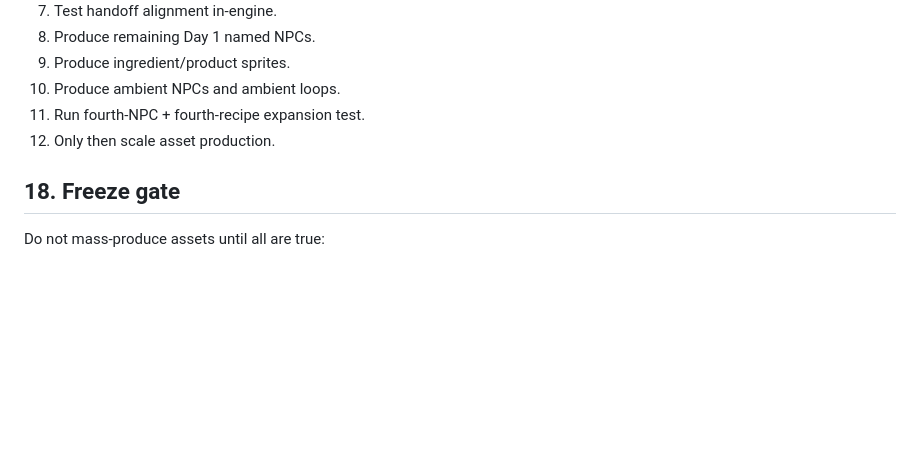
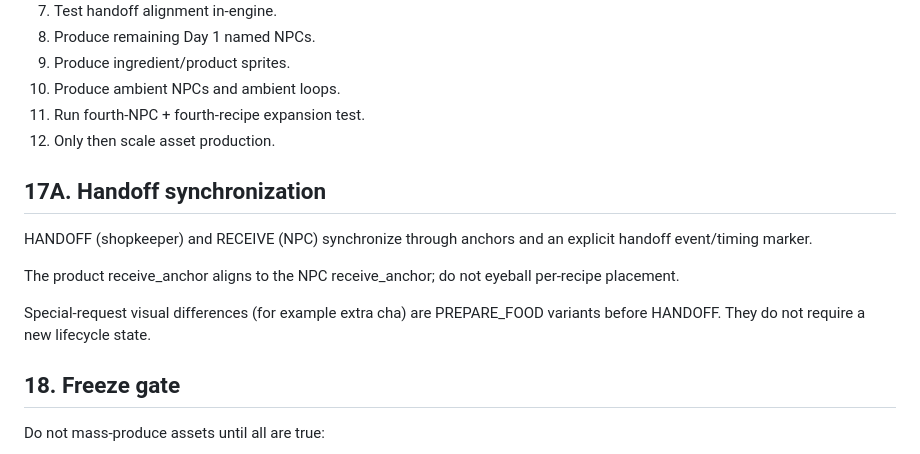
Before and after one commit to vohazard1810/xom-nho, a Markdown page: ASSET_SYSTEM.md, the part around one of its changes. GitHub-like rendering; blank space fills up the shorter version.

```diff
--- a/ASSET_SYSTEM.md
+++ b/ASSET_SYSTEM.md
@@ -360,6 +418,14 @@ At gameplay zoom, silhouette and state readability beat illustration detail.
 11. Run fourth-NPC + fourth-recipe expansion test.
 12. Only then scale asset production.
 
+## 17A. Handoff synchronization
+
+HANDOFF (shopkeeper) and RECEIVE (NPC) synchronize through anchors and an explicit handoff event/timing marker.
+
+The product receive_anchor aligns to the NPC receive_anchor; do not eyeball per-recipe placement.
+
+Special-request visual differences (for example extra cha) are PREPARE_FOOD variants before HANDOFF. They do not require a new lifecycle state.
+
 ## 18. Freeze gate
 
 Do not mass-produce assets until all are true:
```
Also changed, not shown: other parts of ASSET_SYSTEM.md (+78 -20 lines).
